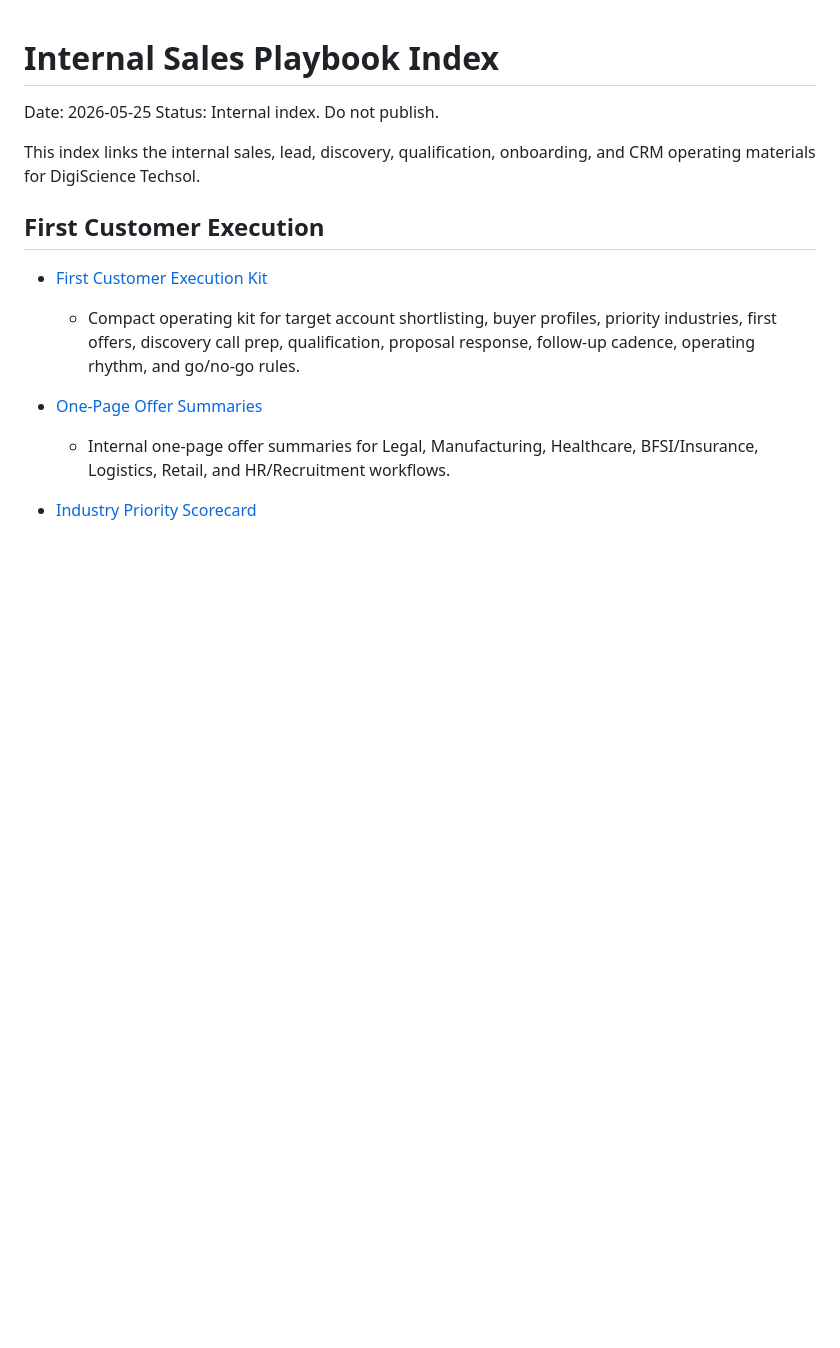
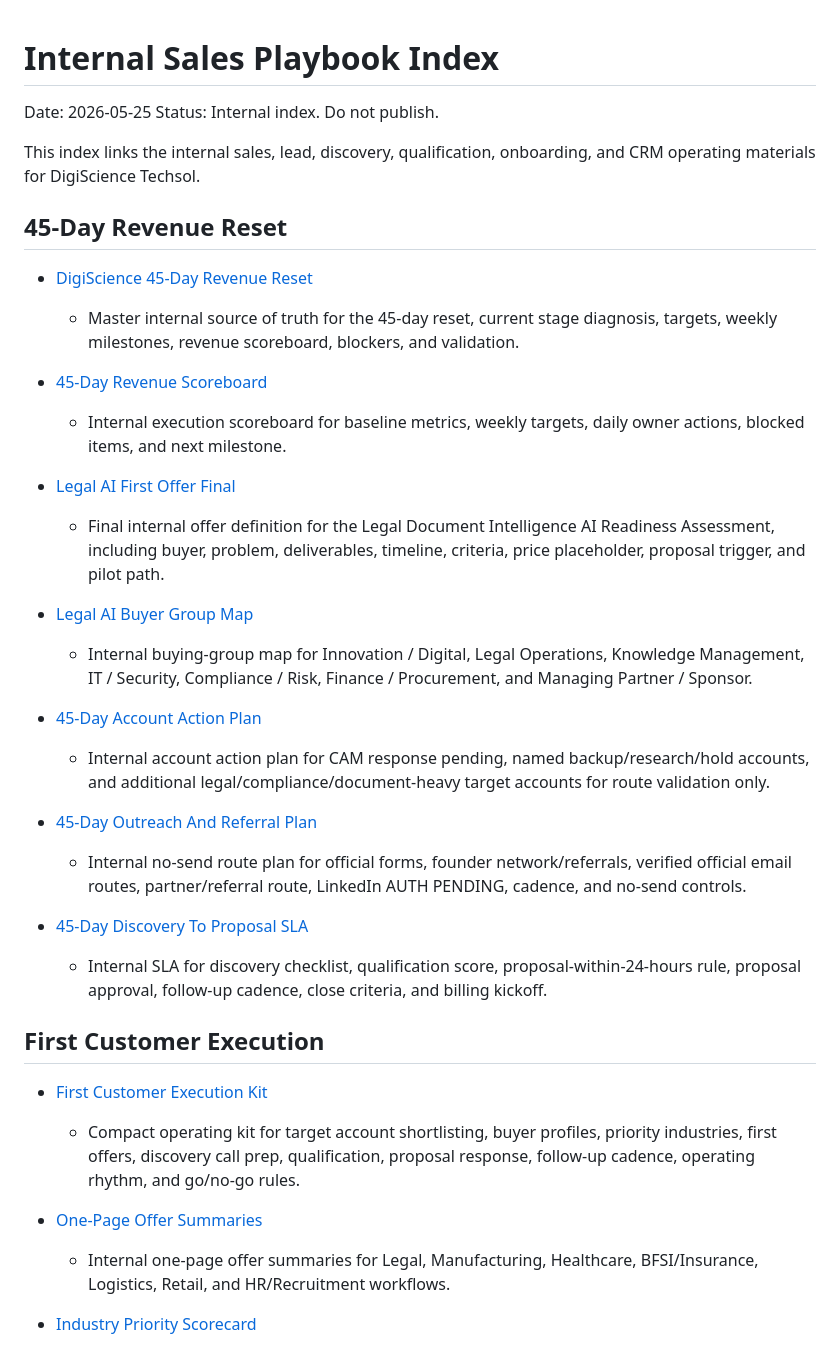
Before and after one commit to digiscience-techsol/website, a Markdown page: ops/internal-sales-playbook-index.md, the part around the change. Rendered like a GitHub page; blank space fills up the shorter version.

Commit message:
Create 45-day revenue reset operating pack

```diff
--- a/ops/internal-sales-playbook-index.md
+++ b/ops/internal-sales-playbook-index.md
@@ -4,6 +4,29 @@ Date: 2026-05-25
 Status: Internal index. Do not publish.
 
 This index links the internal sales, lead, discovery, qualification, onboarding, and CRM operating materials for DigiScience Techsol.
+
+## 45-Day Revenue Reset
+
+- [DigiScience 45-Day Revenue Reset](digiscience-45-day-revenue-reset.md)
+  - Master internal source of truth for the 45-day reset, current stage diagnosis, targets, weekly milestones, revenue scoreboard, blockers, and validation.
+
+- [45-Day Revenue Scoreboard](45-day-revenue-scoreboard.md)
+  - Internal execution scoreboard for baseline metrics, weekly targets, daily owner actions, blocked items, and next milestone.
+
+- [Legal AI First Offer Final](legal-ai-first-offer-final.md)
+  - Final internal offer definition for the Legal Document Intelligence AI Readiness Assessment, including buyer, problem, deliverables, timeline, criteria, price placeholder, proposal trigger, and pilot path.
+
+- [Legal AI Buyer Group Map](legal-ai-buyer-group-map.md)
+  - Internal buying-group map for Innovation / Digital, Legal Operations, Knowledge Management, IT / Security, Compliance / Risk, Finance / Procurement, and Managing Partner / Sponsor.
+
+- [45-Day Account Action Plan](45-day-account-action-plan.md)
+  - Internal account action plan for CAM response pending, named backup/research/hold accounts, and additional legal/compliance/document-heavy target accounts for route validation only.
+
+- [45-Day Outreach And Referral Plan](45-day-outreach-and-referral-plan.md)
+  - Internal no-send route plan for official forms, founder network/referrals, verified official email routes, partner/referral route, LinkedIn AUTH PENDING, cadence, and no-send controls.
+
+- [45-Day Discovery To Proposal SLA](45-day-discovery-to-proposal-sla.md)
+  - Internal SLA for discovery checklist, qualification score, proposal-within-24-hours rule, proposal approval, follow-up cadence, close criteria, and billing kickoff.
 
 ## First Customer Execution
 
```
